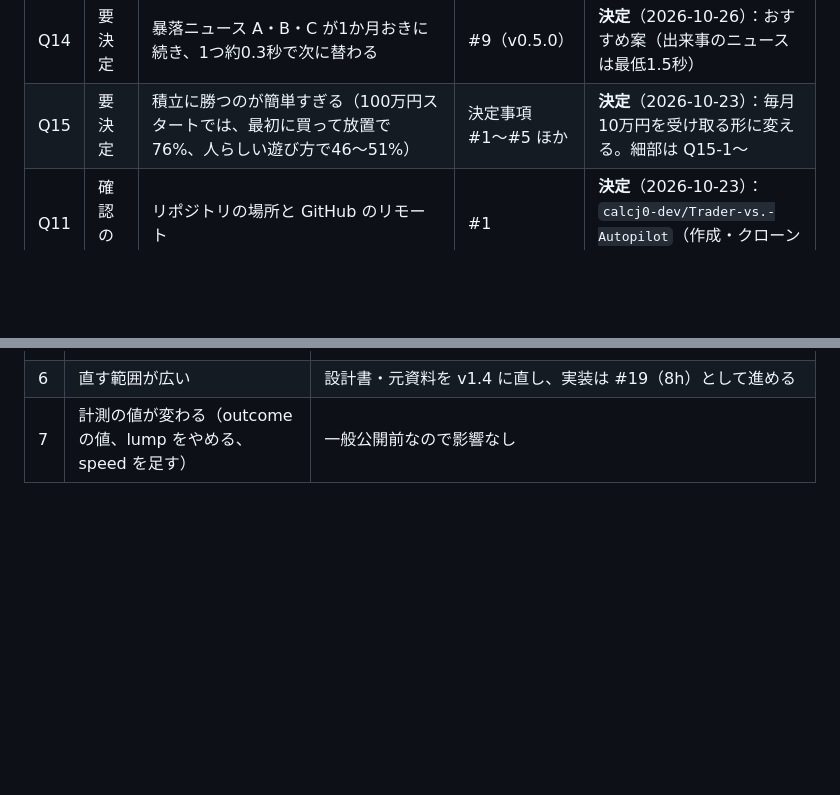
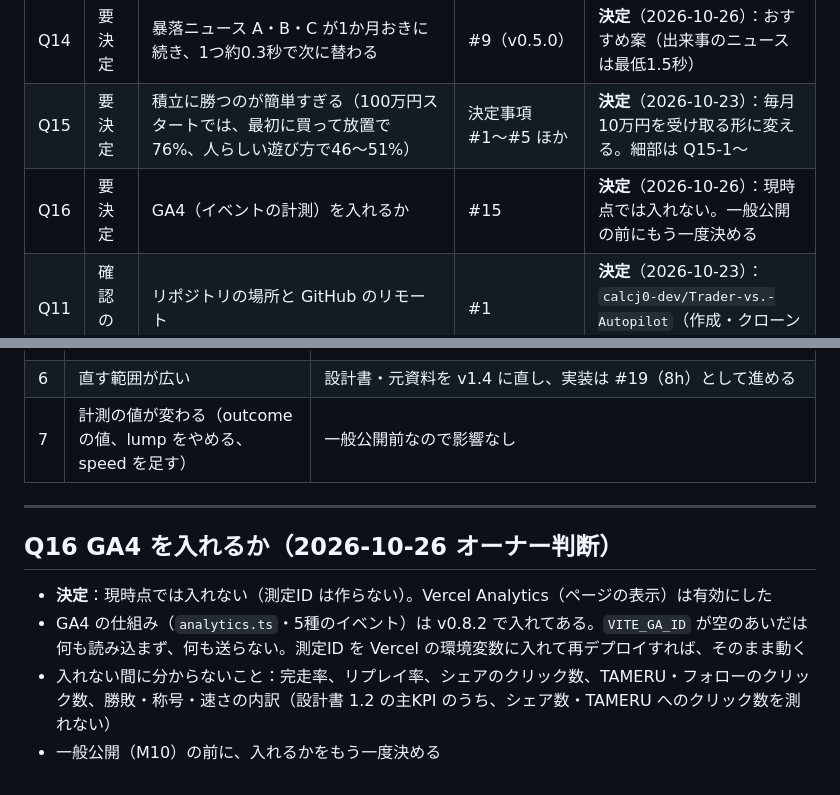
Before and after one commit to calcj0-dev/Trader-vs.-Autopilot, a Markdown page: docs/確認事項.md, 2 parts joined by grey strips. Drawn GitHub-style; blank space fills up the shorter version.

```diff
--- a/docs/確認事項.md
+++ b/docs/確認事項.md
@@ -21,6 +21,7 @@
 | Q10 | 確認のみ | `currency/jpy.json`（当時の案では `.ts`） の「万円」と T-17（日本語の直書き禁止） | T-17、#5b | **決定**（2026-10-23）：おすすめ案 |
 | Q14 | 要決定 | 暴落ニュース A・B・C が1か月おきに続き、1つ約0.3秒で次に替わる | #9（v0.5.0） | **決定**（2026-10-26）：おすすめ案（出来事のニュースは最低1.5秒） |
 | Q15 | 要決定 | 積立に勝つのが簡単すぎる（100万円スタートでは、最初に買って放置で76%、人らしい遊び方で46〜51%） | 決定事項 #1〜#5 ほか | **決定**（2026-10-23）：毎月10万円を受け取る形に変える。細部は Q15-1〜 |
+| Q16 | 要決定 | GA4（イベントの計測）を入れるか | #15 | **決定**（2026-10-26）：現時点では入れない。一般公開の前にもう一度決める |
 | Q11 | 確認のみ | リポジトリの場所と GitHub のリモート | #1 | **決定**（2026-10-23）：`calcj0-dev/Trader-vs.-Autopilot`（作成・クローン済み） |
 
 ---
@@ -221,3 +222,11 @@
 | 5 | 金額の桁が大きい（元本2,400万円、1億円超えもある） | 3桁区切り。画面・結果画像の幅と投稿文の長さをテストで確かめる |
 | 6 | 直す範囲が広い | 設計書・元資料を v1.4 に直し、実装は #19（8h）として進める |
 | 7 | 計測の値が変わる（outcome の値、lump をやめる、speed を足す） | 一般公開前なので影響なし |
+
+---
+
+## Q16 GA4 を入れるか（2026-10-26 オーナー判断）
+- **決定**：現時点では入れない（測定ID は作らない）。Vercel Analytics（ページの表示）は有効にした
+- GA4 の仕組み（`analytics.ts`・5種のイベント）は v0.8.2 で入れてある。`VITE_GA_ID` が空のあいだは何も読み込まず、何も送らない。測定ID を Vercel の環境変数に入れて再デプロイすれば、そのまま動く
+- 入れない間に分からないこと：完走率、リプレイ率、シェアのクリック数、TAMERU・フォローのクリック数、勝敗・称号・速さの内訳（設計書 1.2 の主KPI のうち、シェア数・TAMERU へのクリック数を測れない）
+- 一般公開（M10）の前に、入れるかをもう一度決める
```
Also changed, not shown: docs/ロードマップ.md (+5 -4 lines).
